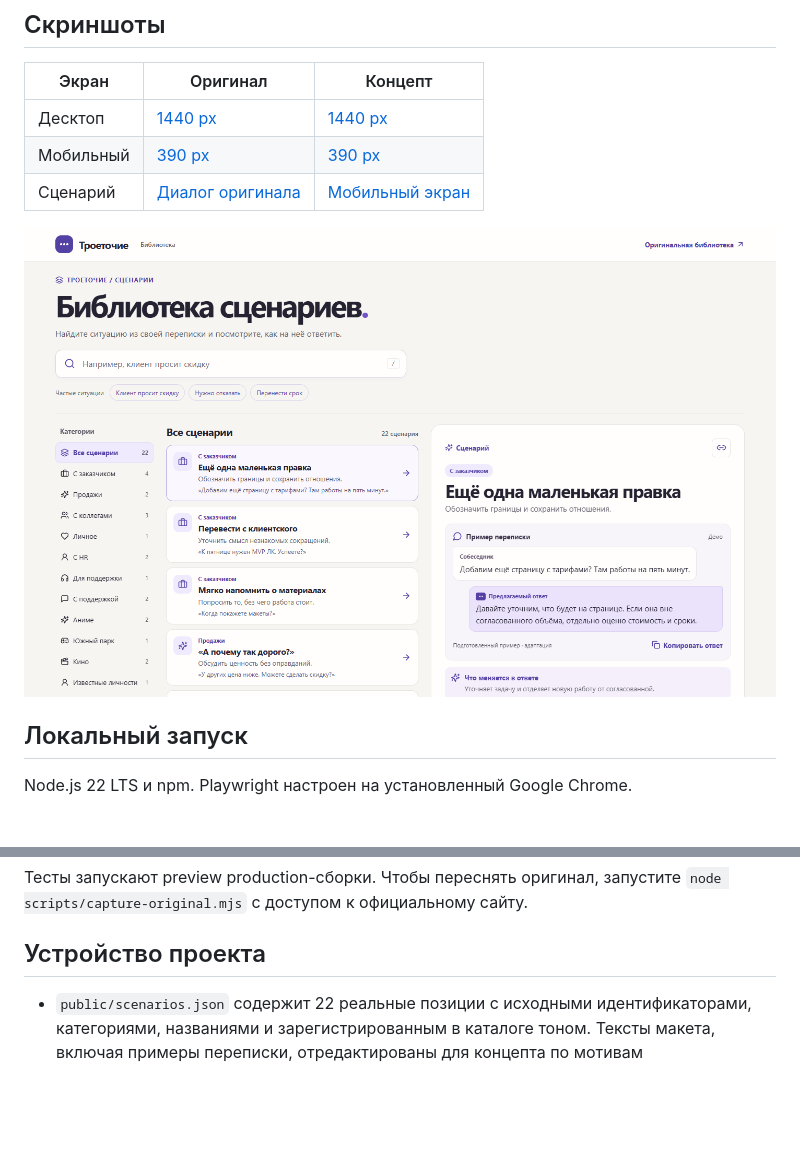
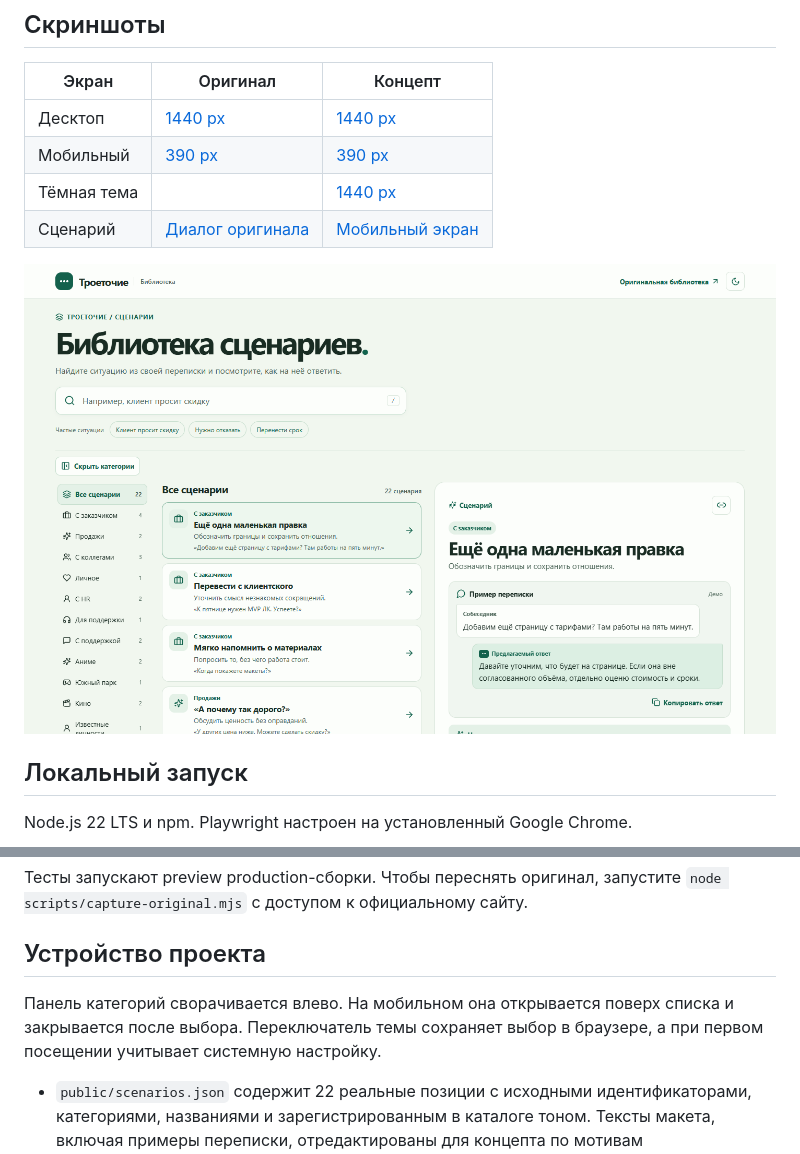
Before and after one commit to Evgesha-cpu/troetochie-scenarios-redesign, a Markdown page: README.md, 2 parts joined by grey strips. Rendered like a GitHub page; pictures changed too: docs/screenshots/redesign-1440.png; blank space fills up the shorter version.

```diff
--- a/README.md
+++ b/README.md
@@ -22,6 +22,7 @@
 | --- | --- | --- |
 | Десктоп | [1440 px](docs/screenshots/original-1440.png) | [1440 px](docs/screenshots/redesign-1440.png) |
 | Мобильный | [390 px](docs/screenshots/original-390.png) | [390 px](docs/screenshots/redesign-390.png) |
+| Тёмная тема | | [1440 px](docs/screenshots/redesign-dark-1440.png) |
 | Сценарий | [Диалог оригинала](docs/screenshots/original-detail.png) | [Мобильный экран](docs/screenshots/redesign-mobile-detail.png) |
 
 ![Каталог и пример переписки на десктопе](docs/screenshots/redesign-1440.png)
@@ -46,6 +47,8 @@ npm run test:e2e
 
 ## Устройство проекта
 
+Панель категорий сворачивается влево. На мобильном она открывается поверх списка и закрывается после выбора. Переключатель темы сохраняет выбор в браузере, а при первом посещении учитывает системную настройку.
+
 - `public/scenarios.json` содержит 22 реальные позиции с исходными идентификаторами, категориями, названиями и зарегистрированным в каталоге тоном. Тексты макета, включая примеры переписки, отредактированы для концепта по мотивам соответствующих оригинальных примеров. На каждый оригинал есть отдельная ссылка.
 - `src/library.ts` проверяет ответ статического HTTP-запроса к JSON, отменяет устаревший запрос, обрабатывает неуспешный ответ и применяет поиск по словам и ключевым фразам. Пользователь видит состояния загрузки, ошибки с повтором, пустого результата и успеха.
 - `src/main.tsx` содержит навигацию, состояние URL, фильтры и каталог. `src/ScenarioDetail.tsx` отвечает за представление сценария и копирование. Ссылка `?scenario=...` открывается на GitHub Pages без перенаправлений и серверной маршрутизации. Параметры `q` и `category` сохраняют контекст каталога в текущем URL. Ссылка из кнопки «Поделиться» содержит только идентификатор сценария.
```
Also changed, not shown: docs/screenshots/redesign-390.png, docs/screenshots/redesign-dark-1440.png (added), docs/screenshots/redesign-mobile-detail.png, 5 other files.
